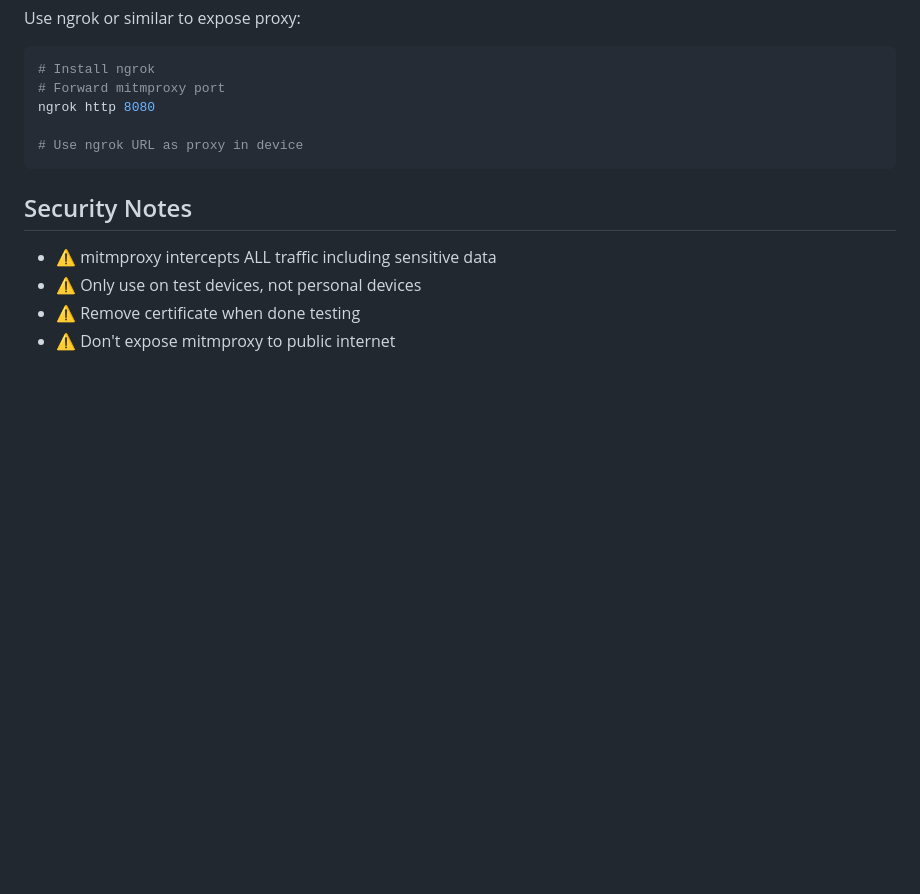
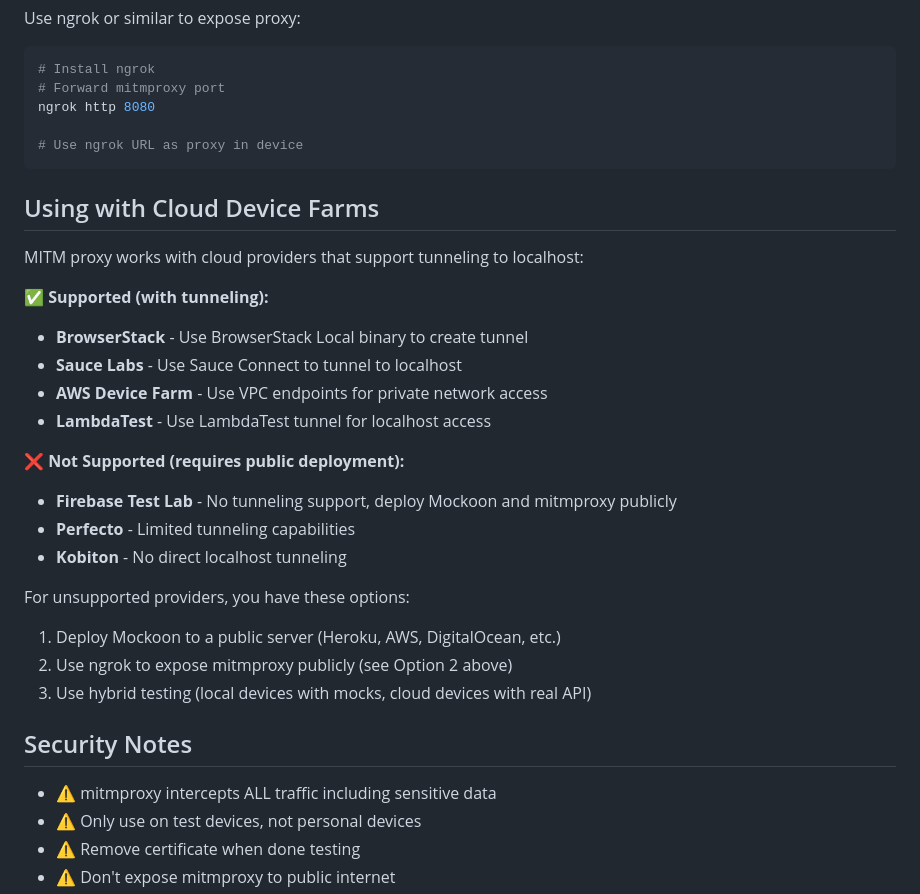
Before and after one commit to VanyaHuaman/mobile-test-farm, a Markdown page: docs/setup-proxy.md, the part around the change. Rendered like a GitHub page; blank space fills up the shorter version.

````diff
--- a/docs/setup-proxy.md
+++ b/docs/setup-proxy.md
@@ -420,6 +420,26 @@ ngrok http 8080
 # Use ngrok URL as proxy in device
 ```
 
+## Using with Cloud Device Farms
+
+MITM proxy works with cloud providers that support tunneling to localhost:
+
+**✅ Supported (with tunneling):**
+- **BrowserStack** - Use BrowserStack Local binary to create tunnel
+- **Sauce Labs** - Use Sauce Connect to tunnel to localhost
+- **AWS Device Farm** - Use VPC endpoints for private network access
+- **LambdaTest** - Use LambdaTest tunnel for localhost access
+
+**❌ Not Supported (requires public deployment):**
+- **Firebase Test Lab** - No tunneling support, deploy Mockoon and mitmproxy publicly
+- **Perfecto** - Limited tunneling capabilities
+- **Kobiton** - No direct localhost tunneling
+
+For unsupported providers, you have these options:
+1. Deploy Mockoon to a public server (Heroku, AWS, DigitalOcean, etc.)
+2. Use ngrok to expose mitmproxy publicly (see Option 2 above)
+3. Use hybrid testing (local devices with mocks, cloud devices with real API)
+
 ## Security Notes
 
 - ⚠️ mitmproxy intercepts ALL traffic including sensitive data
````
Also changed, not shown: docs/MITM_SETUP.md (+16 -0 lines), docs/MOCKING.md (+17 -0 lines).
